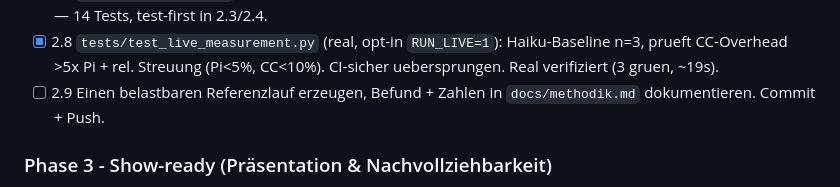
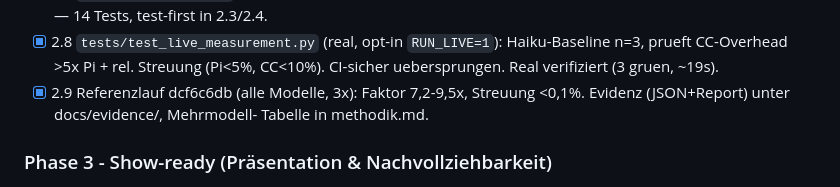
Before and after one commit to Schnoitzel/token-benchmark, a Markdown page: docs/plans/2026-06-18-professionalisierung.md, the part around the change. Rendered like a GitHub page.

Commit message:
plan: Schritt 2.9 abgehakt -> Phase 2 abgeschlossen

```diff
--- a/docs/plans/2026-06-18-professionalisierung.md
+++ b/docs/plans/2026-06-18-professionalisierung.md
@@ -121,8 +121,9 @@ Realmessungen sind aber jederzeit reproduzierbar abrufbar.
 - [x] 2.8 `tests/test_live_measurement.py` (real, opt-in `RUN_LIVE=1`):
   Haiku-Baseline n=3, prueft CC-Overhead >5x Pi + rel. Streuung (Pi<5%,
   CC<10%). CI-sicher uebersprungen. Real verifiziert (3 gruen, ~19s).
-- [ ] 2.9 Einen belastbaren Referenzlauf erzeugen, Befund + Zahlen in
-  `docs/methodik.md` dokumentieren. Commit + Push.
+- [x] 2.9 Referenzlauf dcf6c6db (alle Modelle, 3x): Faktor 7,2-9,5x,
+  Streuung <0,1%. Evidenz (JSON+Report) unter docs/evidence/, Mehrmodell-
+  Tabelle in methodik.md.
 
 ### Phase 3 - Show-ready (Präsentation & Nachvollziehbarkeit)
 - [ ] 3.1 **Methodik-/Provenienz-Panel** in der UI: Versionen, Flags, Sandbox,
```
